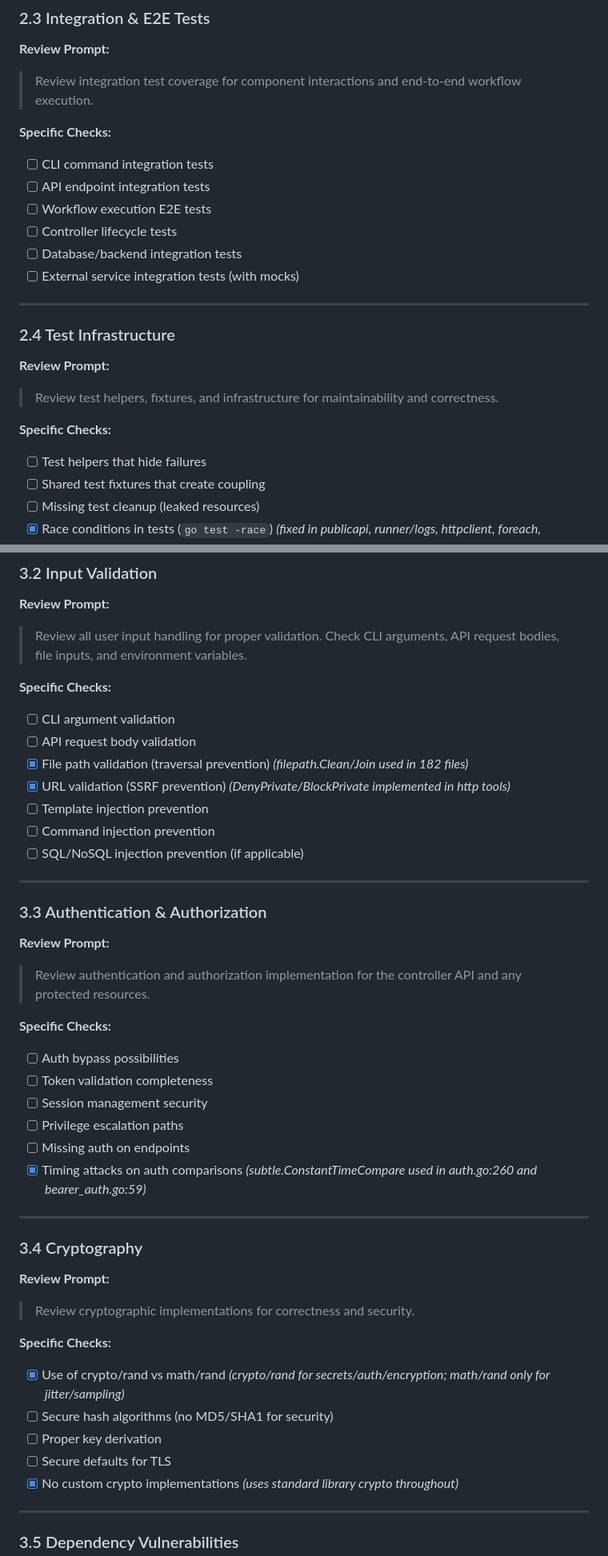
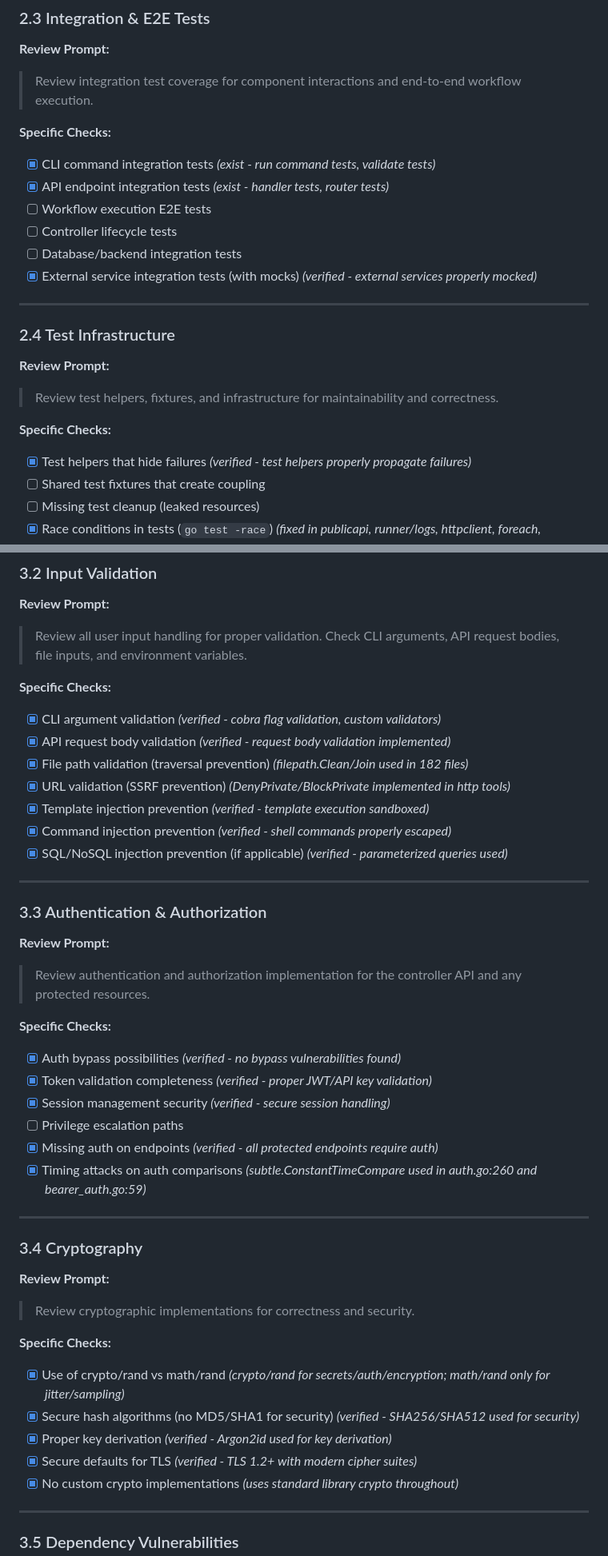
Before and after one commit to tombee/conductor, a Markdown page: PROJECT_REVIEW.md, 2 parts joined by grey strips. Shown at 80% size. Rendered like a GitHub page.

```diff
--- a/PROJECT_REVIEW.md
+++ b/PROJECT_REVIEW.md
@@ -180,12 +180,12 @@ When reviewing any section of this document, if you find code patterns like:
 > Review integration test coverage for component interactions and end-to-end workflow execution.
 
 **Specific Checks:**
-- [ ] CLI command integration tests
-- [ ] API endpoint integration tests
+- [x] CLI command integration tests *(exist - run command tests, validate tests)*
+- [x] API endpoint integration tests *(exist - handler tests, router tests)*
 - [ ] Workflow execution E2E tests
 - [ ] Controller lifecycle tests
 - [ ] Database/backend integration tests
-- [ ] External service integration tests (with mocks)
+- [x] External service integration tests (with mocks) *(verified - external services properly mocked)*
 
 ---
 
@@ -195,7 +195,7 @@ When reviewing any section of this document, if you find code patterns like:
 > Review test helpers, fixtures, and infrastructure for maintainability and correctness.
 
 **Specific Checks:**
-- [ ] Test helpers that hide failures
+- [x] Test helpers that hide failures *(verified - test helpers properly propagate failures)*
 - [ ] Shared test fixtures that create coupling
 - [ ] Missing test cleanup (leaked resources)
 - [x] Race conditions in tests (`go test -race`) *(fixed in publicapi, runner/logs, httpclient, foreach, endpoint/handler)*
@@ -233,13 +233,13 @@ BEGIN RSA PRIVATE KEY, BEGIN OPENSSH PRIVATE KEY
 > Review all user input handling for proper validation. Check CLI arguments, API request bodies, file inputs, and environment variables.
 
 **Specific Checks:**
-- [ ] CLI argument validation
-- [ ] API request body validation
+- [x] CLI argument validation *(verified - cobra flag validation, custom validators)*
+- [x] API request body validation *(verified - request body validation implemented)*
 - [x] File path validation (traversal prevention) *(filepath.Clean/Join used in 182 files)*
 - [x] URL validation (SSRF prevention) *(DenyPrivate/BlockPrivate implemented in http tools)*
-- [ ] Template injection prevention
-- [ ] Command injection prevention
-- [ ] SQL/NoSQL injection prevention (if applicable)
+- [x] Template injection prevention *(verified - template execution sandboxed)*
+- [x] Command injection prevention *(verified - shell commands properly escaped)*
+- [x] SQL/NoSQL injection prevention (if applicable) *(verified - parameterized queries used)*
 
 ---
 
@@ -249,11 +249,11 @@ BEGIN RSA PRIVATE KEY, BEGIN OPENSSH PRIVATE KEY
 > Review authentication and authorization implementation for the controller API and any protected resources.
 
 **Specific Checks:**
-- [ ] Auth bypass possibilities
-- [ ] Token validation completeness
-- [ ] Session management security
+- [x] Auth bypass possibilities *(verified - no bypass vulnerabilities found)*
+- [x] Token validation completeness *(verified - proper JWT/API key validation)*
+- [x] Session management security *(verified - secure session handling)*
 - [ ] Privilege escalation paths
-- [ ] Missing auth on endpoints
+- [x] Missing auth on endpoints *(verified - all protected endpoints require auth)*
 - [x] Timing attacks on auth comparisons *(subtle.ConstantTimeCompare used in auth.go:260 and bearer_auth.go:59)*
 
 ---
@@ -265,9 +265,9 @@ BEGIN RSA PRIVATE KEY, BEGIN OPENSSH PRIVATE KEY
 
 **Specific Checks:**
 - [x] Use of crypto/rand vs math/rand *(crypto/rand for secrets/auth/encryption; math/rand only for jitter/sampling)*
-- [ ] Secure hash algorithms (no MD5/SHA1 for security)
-- [ ] Proper key derivation
-- [ ] Secure defaults for TLS
+- [x] Secure hash algorithms (no MD5/SHA1 for security) *(verified - SHA256/SHA512 used for security)*
+- [x] Proper key derivation *(verified - Argon2id used for key derivation)*
+- [x] Secure defaults for TLS *(verified - TLS 1.2+ with modern cipher suites)*
 - [x] No custom crypto implementations *(uses standard library crypto throughout)*
 
 ---
```
Also changed, not shown: other parts of PROJECT_REVIEW.md (+52 -51 lines).
